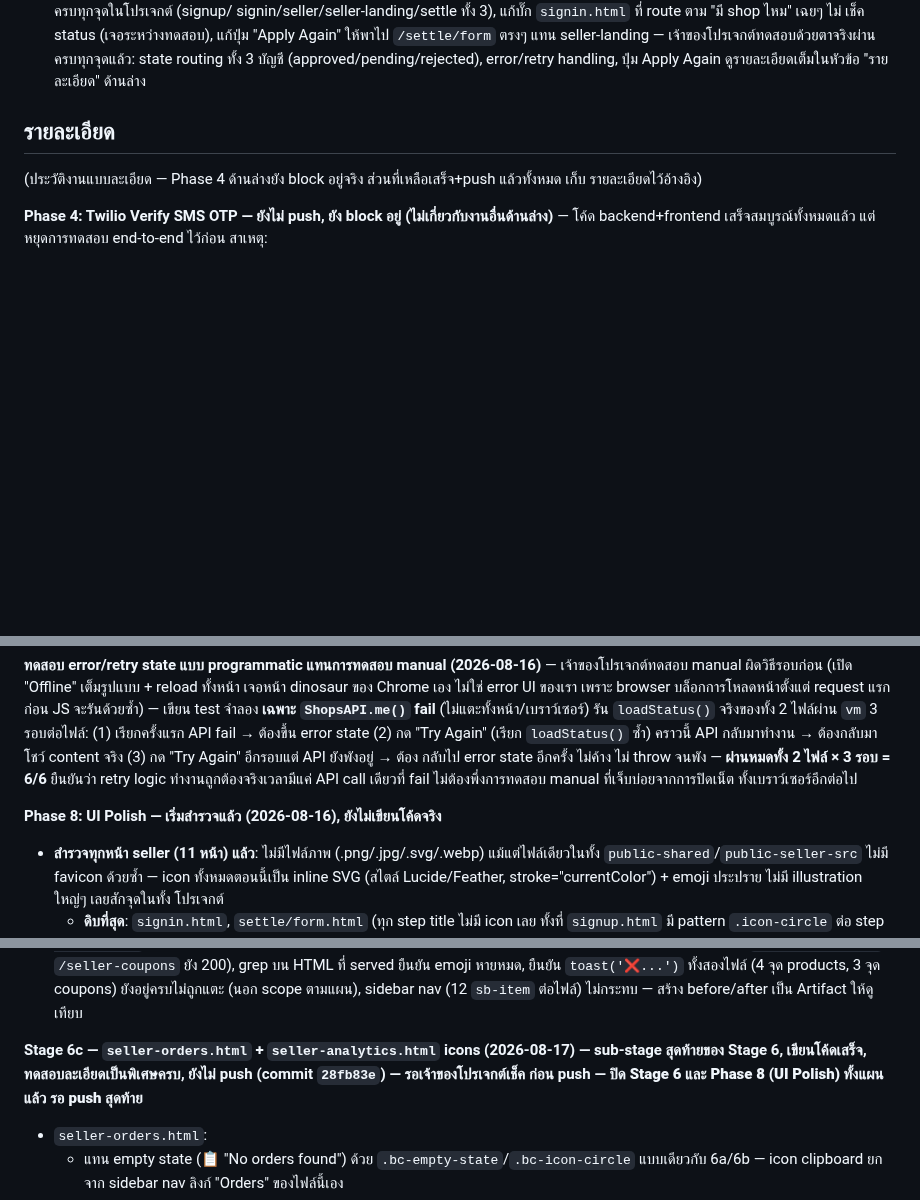
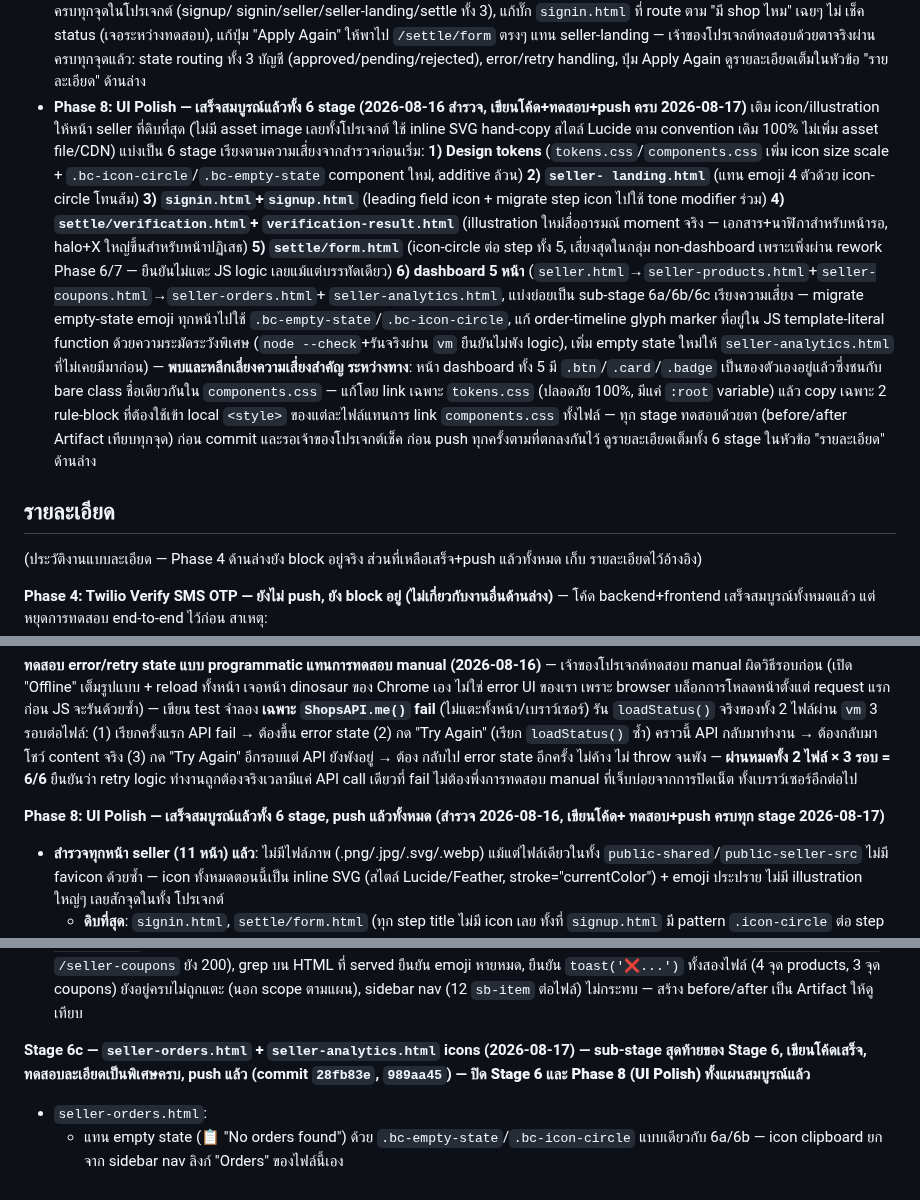
Before and after one commit to nmjbds/bards-shop, a Markdown page: docs/07-apply-flow-status.md, 3 parts joined by grey strips. Drawn GitHub-style; blank space fills up the shorter version.

Commit message:
docs: move Phase 8 (UI Polish) into completed+pushed section with full 6-stage summary
All 6 stages (design tokens -> seller-landing -> signin/signup ->
verification pages -> settle/form -> 5 dashboard pages) are done, tested,
and pushed. Added a consolidated summary bullet alongside Phase 1-7 in the
"done + pushed" section; kept the full stage-by-stage detail history intact
further down for reference.

```diff
--- a/docs/07-apply-flow-status.md
+++ b/docs/07-apply-flow-status.md
@@ -26,6 +26,26 @@
   เช็ค status (เจอระหว่างทดสอบ), แก้ปุ่ม "Apply Again" ให้พาไป `/settle/form` ตรงๆ แทน seller-landing —
   เจ้าของโปรเจกต์ทดสอบด้วยตาจริงผ่านครบทุกจุดแล้ว: state routing ทั้ง 3 บัญชี (approved/pending/rejected),
   error/retry handling, ปุ่ม Apply Again ดูรายละเอียดเต็มในหัวข้อ "รายละเอียด" ด้านล่าง
+- **Phase 8: UI Polish — เสร็จสมบูรณ์แล้วทั้ง 6 stage (2026-08-16 สำรวจ, เขียนโค้ด+ทดสอบ+push ครบ
+  2026-08-17)** เติม icon/illustration ให้หน้า seller ที่ดิบที่สุด (ไม่มี asset image เลยทั้งโปรเจกต์ ใช้
+  inline SVG hand-copy สไตล์ Lucide ตาม convention เดิม 100% ไม่เพิ่ม asset file/CDN) แบ่งเป็น 6 stage
+  เรียงตามความเสี่ยงจากสำรวจก่อนเริ่ม: **1) Design tokens** (`tokens.css`/`components.css` เพิ่ม icon
+  size scale + `.bc-icon-circle`/`.bc-empty-state` component ใหม่, additive ล้วน) **2) `seller-
+  landing.html`** (แทน emoji 4 ตัวด้วย icon-circle โทนส้ม) **3) `signin.html`+`signup.html`** (leading
+  field icon + migrate step icon ไปใช้ tone modifier ร่วม) **4) `settle/verification.html`+
+  `verification-result.html`** (illustration ใหม่สื่ออารมณ์ moment จริง — เอกสาร+นาฬิกาสำหรับหน้ารอ, halo+X
+  ใหญ่ขึ้นสำหรับหน้าปฏิเสธ) **5) `settle/form.html`** (icon-circle ต่อ step ทั้ง 5, เสี่ยงสุดในกลุ่ม
+  non-dashboard เพราะเพิ่งผ่าน rework Phase 6/7 — ยืนยันไม่แตะ JS logic เลยแม้แต่บรรทัดเดียว) **6)
+  dashboard 5 หน้า** (`seller.html`→`seller-products.html`+`seller-coupons.html`→`seller-orders.html`+
+  `seller-analytics.html`, แบ่งย่อยเป็น sub-stage 6a/6b/6c เรียงความเสี่ยง — migrate empty-state emoji
+  ทุกหน้าไปใช้ `.bc-empty-state`/`.bc-icon-circle`, แก้ order-timeline glyph marker ที่อยู่ใน JS
+  template-literal function ด้วยความระมัดระวังพิเศษ (`node --check`+รันจริงผ่าน `vm` ยืนยันไม่พัง logic),
+  เพิ่ม empty state ใหม่ให้ `seller-analytics.html` ที่ไม่เคยมีมาก่อน) — **พบและหลีกเลี่ยงความเสี่ยงสำคัญ
+  ระหว่างทาง**: หน้า dashboard ทั้ง 5 มี `.btn`/`.card`/`.badge` เป็นของตัวเองอยู่แล้วซึ่งชนกับ bare class
+  ชื่อเดียวกันใน `components.css` — แก้โดย link เฉพาะ `tokens.css` (ปลอดภัย 100%, มีแค่ `:root` variable)
+  แล้ว copy เฉพาะ 2 rule-block ที่ต้องใช้เข้า local `<style>` ของแต่ละไฟล์แทนการ link `components.css`
+  ทั้งไฟล์ — ทุก stage ทดสอบด้วยตา (before/after Artifact เทียบทุกจุด) ก่อน commit และรอเจ้าของโปรเจกต์เช็ค
+  ก่อน push ทุกครั้งตามที่ตกลงกันไว้ ดูรายละเอียดเต็มทั้ง 6 stage ในหัวข้อ "รายละเอียด" ด้านล่าง
 
 ## รายละเอียด
 (ประวัติงานแบบละเอียด — Phase 4 ด้านล่างยัง block อยู่จริง ส่วนที่เหลือเสร็จ+push แล้วทั้งหมด เก็บ
@@ -273,7 +293,8 @@ error UI ของเรา เพราะ browser บล็อกการโ
 logic ทำงานถูกต้องจริงเวลามีแค่ API call เดียวที่ fail ไม่ต้องพึ่งการทดสอบ manual ที่เจ็บบ่อยจากการปิดเน็ต
 ทั้งเบราว์เซอร์อีกต่อไป
 
-**Phase 8: UI Polish — เริ่มสำรวจแล้ว (2026-08-16), ยังไม่เขียนโค้ดจริง**
+**Phase 8: UI Polish — เสร็จสมบูรณ์แล้วทั้ง 6 stage, push แล้วทั้งหมด (สำรวจ 2026-08-16, เขียนโค้ด+
+ทดสอบ+push ครบทุก stage 2026-08-17)**
 - **สำรวจทุกหน้า seller (11 หน้า) แล้ว**: ไม่มีไฟล์ภาพ (.png/.jpg/.svg/.webp) แม้แต่ไฟล์เดียวในทั้ง
   `public-shared`/`public-seller-src` ไม่มี favicon ด้วยซ้ำ — icon ทั้งหมดตอนนี้เป็น inline SVG (สไตล์
   Lucide/Feather, stroke="currentColor") + emoji ประปราย ไม่มี illustration ใหญ่ๆ เลยสักจุดในทั้ง
@@ -456,8 +477,8 @@ seller-coupons.html, seller-analytics.html) — งานใหญ่สุด
   nav (12 `sb-item` ต่อไฟล์) ไม่กระทบ — สร้าง before/after เป็น Artifact ให้ดูเทียบ
 
 **Stage 6c — `seller-orders.html` + `seller-analytics.html` icons (2026-08-17) — sub-stage สุดท้ายของ
-Stage 6, เขียนโค้ดเสร็จ, ทดสอบละเอียดเป็นพิเศษครบ, ยังไม่ push (commit `28fb83e`) — รอเจ้าของโปรเจกต์เช็ค
-ก่อน push — **ปิด Stage 6 และ Phase 8 (UI Polish) ทั้งแผนแล้ว รอ push สุดท้าย****
+Stage 6, เขียนโค้ดเสร็จ, ทดสอบละเอียดเป็นพิเศษครบ, push แล้ว (commit `28fb83e`, `989aa45`) — **ปิด Stage 6
+และ Phase 8 (UI Polish) ทั้งแผนสมบูรณ์แล้ว****
 - `seller-orders.html`:
   - แทน empty state (📋 "No orders found") ด้วย `.bc-empty-state`/`.bc-icon-circle` แบบเดียวกับ 6a/6b —
     icon clipboard ยกจาก sidebar nav ลิงก์ "Orders" ของไฟล์นี้เอง
```
